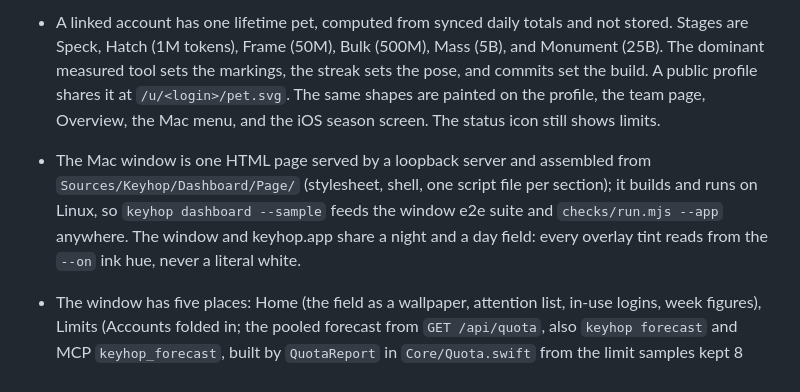
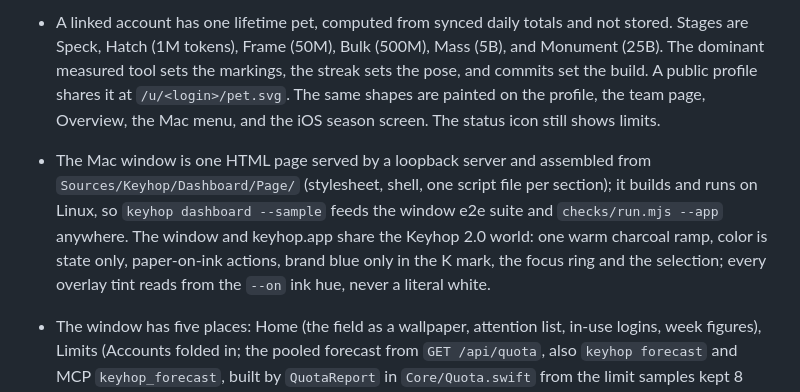
Before and after one commit to dominikzabcik/keyhop, a Markdown page: AGENTS.md, the part around the change. Drawn GitHub-style.

Commit message:
Record in AGENTS.md that both surfaces live in the one 2.0 world
Co-Authored-By: Claude Fable 5 <noreply@anthropic.com>

```diff
--- a/AGENTS.md
+++ b/AGENTS.md
@@ -11,7 +11,7 @@
 - Usage in the window, CLI, JSON, and MCP groups by account, tool, and model. Token totals cover Claude Code, Cursor, Codex, Gemini CLI, OpenCode, and Pi. Copilot, Windsurf, and Codebuff expose limits only, because they do not leave a complete model-token transcript.
 - Jev is the Typesafe screen review in CI. Its judgements are reported and do not fail the build.
 - A linked account has one lifetime pet, computed from synced daily totals and not stored. Stages are Speck, Hatch (1M tokens), Frame (50M), Bulk (500M), Mass (5B), and Monument (25B). The dominant measured tool sets the markings, the streak sets the pose, and commits set the build. A public profile shares it at `/u/<login>/pet.svg`. The same shapes are painted on the profile, the team page, Overview, the Mac menu, and the iOS season screen. The status icon still shows limits.
-- The Mac window is one HTML page served by a loopback server and assembled from `Sources/Keyhop/Dashboard/Page/` (stylesheet, shell, one script file per section); it builds and runs on Linux, so `keyhop dashboard --sample` feeds the window e2e suite and `checks/run.mjs --app` anywhere. The window and keyhop.app share a night and a day field: every overlay tint reads from the `--on` ink hue, never a literal white.
+- The Mac window is one HTML page served by a loopback server and assembled from `Sources/Keyhop/Dashboard/Page/` (stylesheet, shell, one script file per section); it builds and runs on Linux, so `keyhop dashboard --sample` feeds the window e2e suite and `checks/run.mjs --app` anywhere. The window and keyhop.app share the Keyhop 2.0 world: one warm charcoal ramp, color is state only, paper-on-ink actions, brand blue only in the K mark, the focus ring and the selection; every overlay tint reads from the `--on` ink hue, never a literal white.
 - The window has five places: Home (the field as a wallpaper, attention list, in-use logins, week figures), Limits (Accounts folded in; the pooled forecast from `GET /api/quota`, also `keyhop forecast` and MCP `keyhop_forecast`, built by `QuotaReport` in `Core/Quota.swift` from the limit samples kept 8 days), Usage, Insights (Coach, Plans, Budgets as tabs) and Community (Leaderboard, Season, Teams, Profile as tabs). Section ids and `#accounts` links still work; `GROUPS` in the page script maps sections to places. The backdrop scene shows only in Home's wallpaper unless Settings › Appearance › Show on is Everywhere.
 - Plans (`keyhop plans`, window section) prices each login's plan at list against the month's API value and the week's window peaks from the limit samples; Coach (`keyhop coach optimize|compare|yield`, window section) reads cache hit, premium-model share, the heaviest sessions, this month against last, and tokens and API value per commit and per merge from the counted repositories. Both are local; nothing is sent. Teams can post a daily digest to a Slack or Discord incoming webhook (team page, owner only, the hourly cron at the chosen UTC hour); `/u/<login>/wrapped` wraps a year from the daily totals.
 - `native/` is a GPUI Kit (Rust) spike of the Mac window, a client of the same local API (`keyhop dashboard --no-open --json`) the HTML window reads; the Swift core stays the only code that touches logins and usage. `cargo test` and `cargo run -- --sample` in `native/`. The nightly workflow (on main) builds `v2` for macOS on every push to `v2` and bundles `keyhop-native` beside Keyhop.
```
